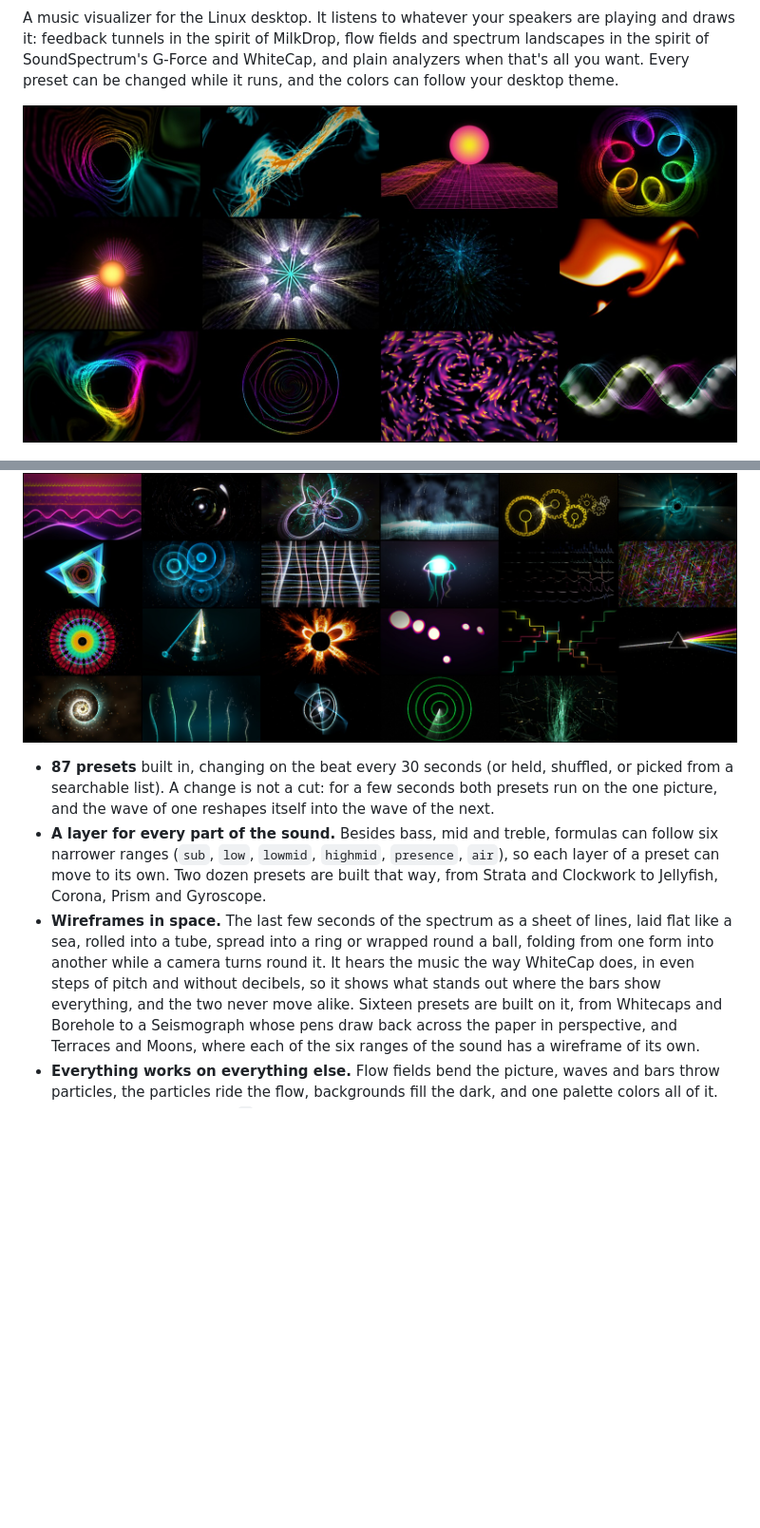
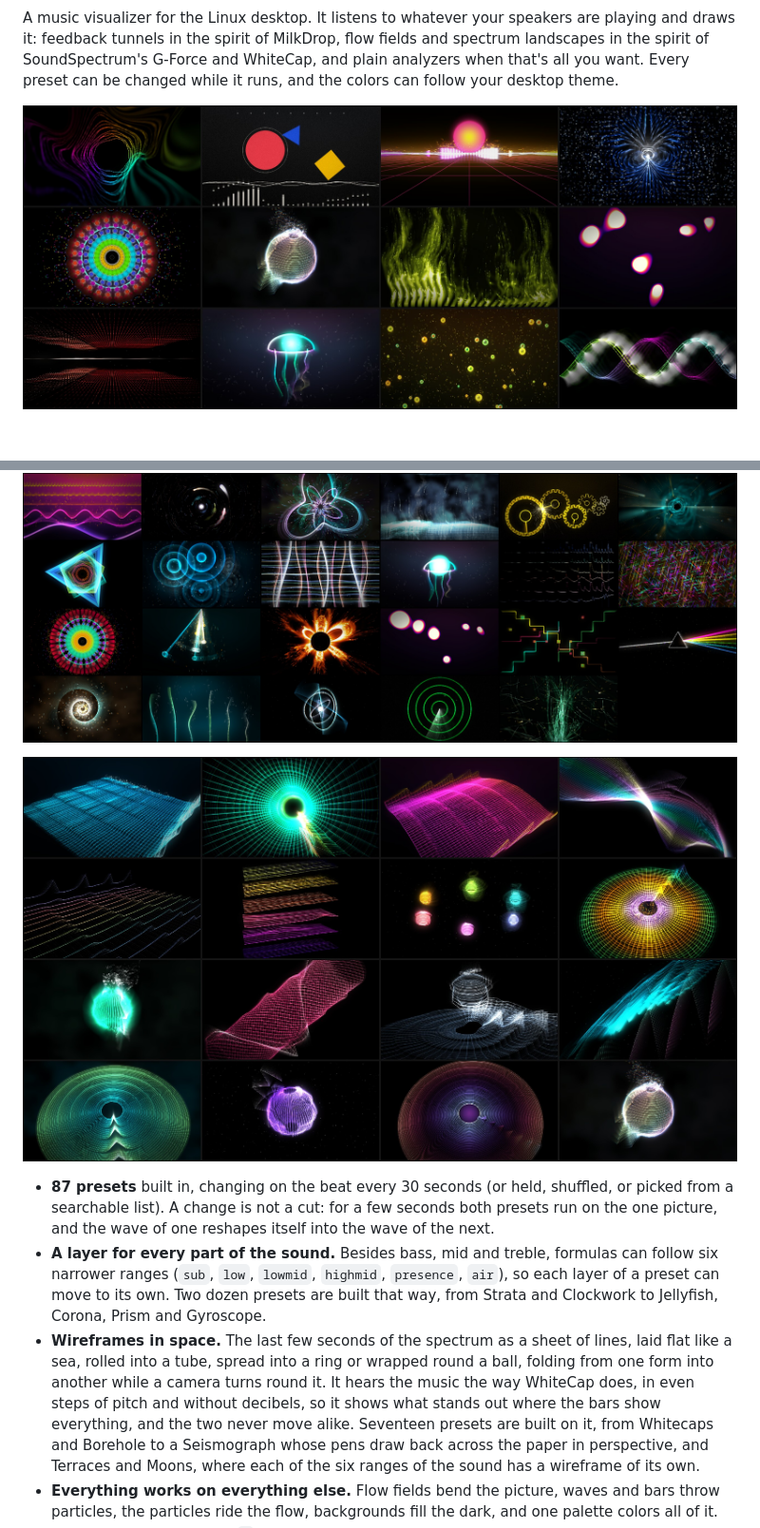
Before and after one commit to insomniarox/trance, a Markdown page: README.md, 2 parts joined by grey strips. Shown at 95% size. Rendered like a GitHub page; pictures changed too: docs/gallery-wireframes.jpg (added), docs/gallery.jpg; blank space fills up the shorter version.

Commit message:
Refresh the gallery and add one of the wireframe presets
The README's pictures were all made before the wireframe layer existed.
bin/gallery renders presets into one tiled picture, twelve seconds into
the test loop, so the sheets can be made again as presets change. The
main sheet now mixes the old favourites with Composition, Magnetosphere,
Fumarole, Red Shift, Fizz and Mother of Pearl, and a new sheet shows
sixteen of the seventeen wireframe presets. The README counts seventeen.

Co-Authored-By: Claude Opus 5.5 <noreply@anthropic.com>

```diff
--- a/README.md
+++ b/README.md
@@ -15,6 +15,8 @@ theme.
 
 ![Presets with a part for each range of the sound](docs/gallery-layered.jpg)
 
+![Sixteen presets built on the wireframe layer](docs/gallery-wireframes.jpg)
+
 - **87 presets** built in, changing on the beat every 30 seconds (or held,
   shuffled, or picked from a searchable list). A change is not a cut: for a
   few seconds both presets run on the one picture, and the wave of one
@@ -29,7 +31,7 @@ theme.
   wrapped round a ball, folding from one form into another while a camera
   turns round it. It hears the music the way WhiteCap does, in even steps
   of pitch and without decibels, so it shows what stands out where the bars
-  show everything, and the two never move alike. Sixteen presets are built
+  show everything, and the two never move alike. Seventeen presets are built
   on it, from Whitecaps and Borehole to a Seismograph whose pens draw back
   across the paper in perspective, and Terraces and Moons, where each of
   the six ranges of the sound has a wireframe of its own.
```
Also changed, not shown: 1 other file.
